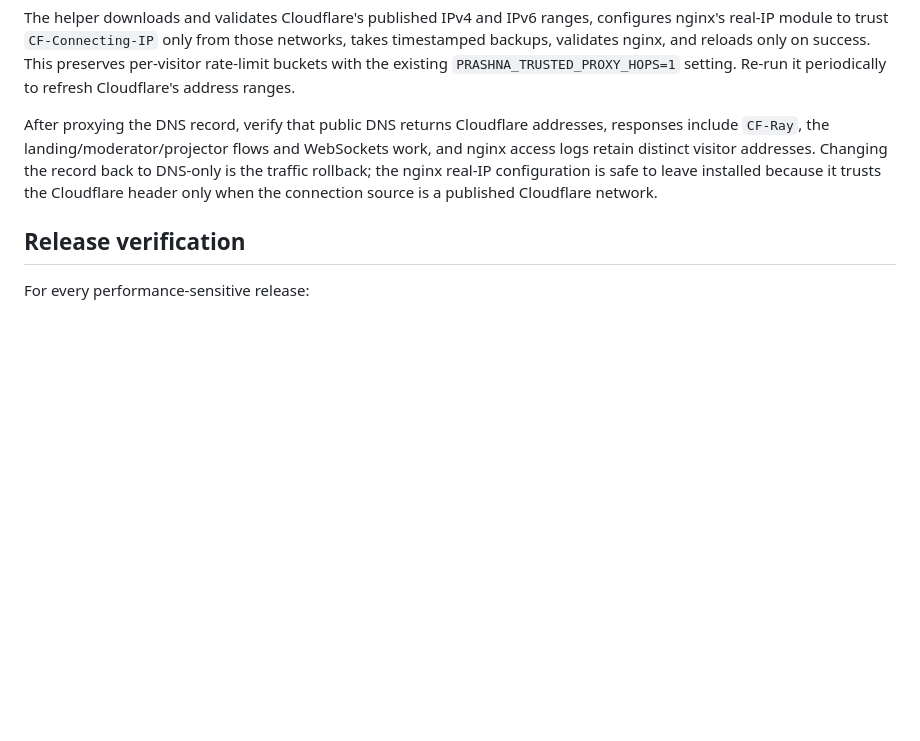
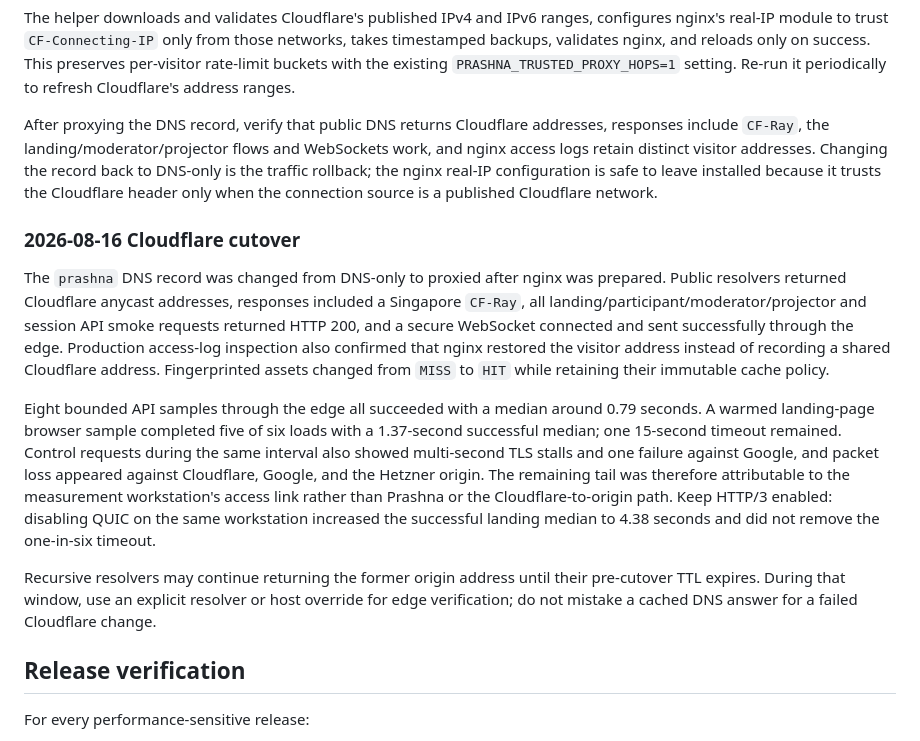
Before and after one commit to kvsankar/prashna, a Markdown page: docs/performance.md, the part around the change. GitHub-like rendering; blank space fills up the shorter version.

Commit message:
Document Cloudflare performance cutover

```diff
--- a/docs/performance.md
+++ b/docs/performance.md
@@ -83,6 +83,33 @@ real-IP configuration is safe to leave installed because it trusts the
 Cloudflare header only when the connection source is a published Cloudflare
 network.
 
+### 2026-08-16 Cloudflare cutover
+
+The `prashna` DNS record was changed from DNS-only to proxied after nginx was
+prepared. Public resolvers returned Cloudflare anycast addresses, responses
+included a Singapore `CF-Ray`, all landing/participant/moderator/projector and
+session API smoke requests returned HTTP 200, and a secure WebSocket connected
+and sent successfully through the edge. Production access-log inspection also
+confirmed that nginx restored the visitor address instead of recording a
+shared Cloudflare address. Fingerprinted assets changed from `MISS` to `HIT`
+while retaining their immutable cache policy.
+
+Eight bounded API samples through the edge all succeeded with a median around
+0.79 seconds. A warmed landing-page browser sample completed five of six loads
+with a 1.37-second successful median; one 15-second timeout remained. Control
+requests during the same interval also showed multi-second TLS stalls and one
+failure against Google, and packet loss appeared against Cloudflare, Google,
+and the Hetzner origin. The remaining tail was therefore attributable to the
+measurement workstation's access link rather than Prashna or the
+Cloudflare-to-origin path. Keep HTTP/3 enabled: disabling QUIC on the same
+workstation increased the successful landing median to 4.38 seconds and did
+not remove the one-in-six timeout.
+
+Recursive resolvers may continue returning the former origin address until
+their pre-cutover TTL expires. During that window, use an explicit resolver or
+host override for edge verification; do not mistake a cached DNS answer for a
+failed Cloudflare change.
+
 ## Release verification
 
 For every performance-sensitive release:
```
